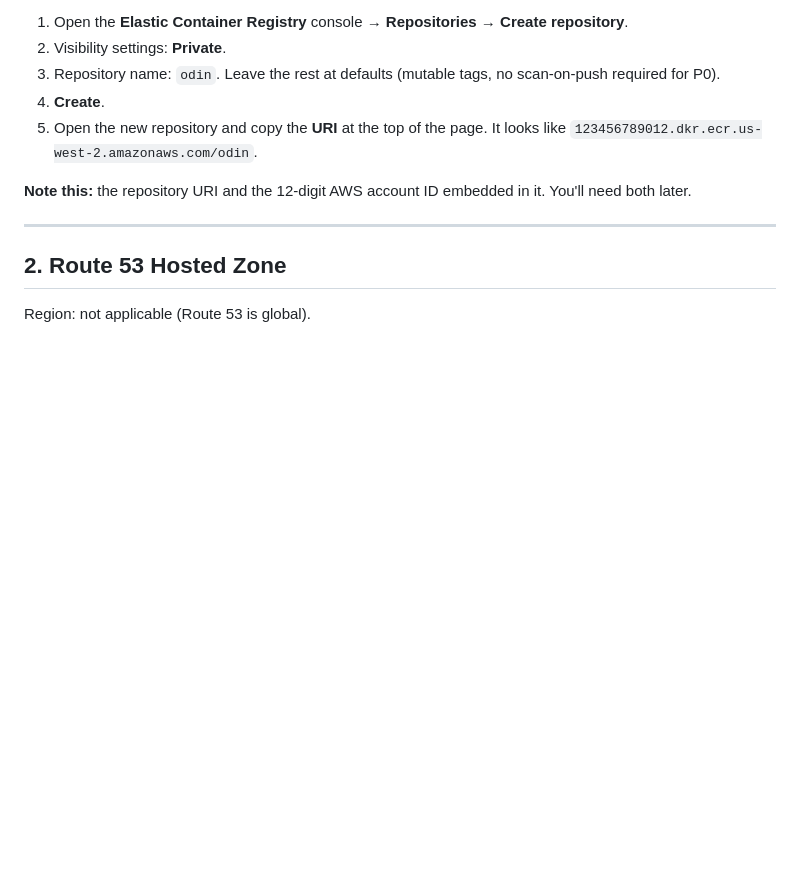
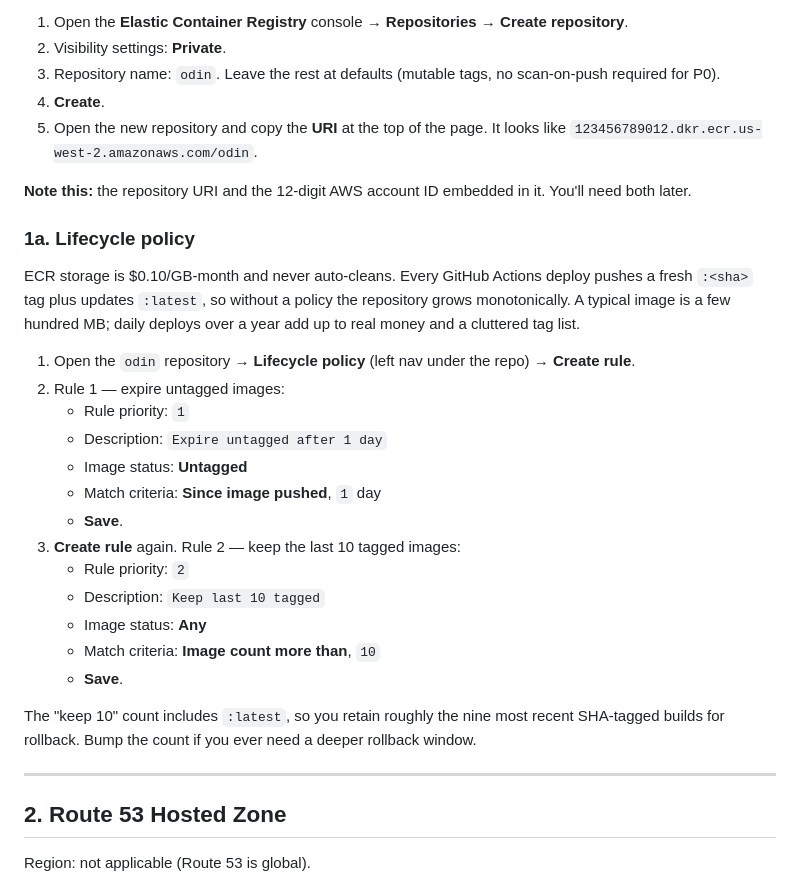
Before and after one commit to douglasryanadams/odin, a Markdown page: docs/aws-setup.md, the part around the change. Drawn GitHub-style; blank space fills up the shorter version.

Commit message:
Document ECR lifecycle policy in aws-setup
Add Console steps under section 1a for the two-rule policy (expire untagged after 1 day, keep last 10 tagged images) and a TODO reminder to apply it. Without retention, every deploy's :<sha> tag lives forever and ECR storage grows monotonically.

Co-Authored-By: Claude Opus 4.7 (1M context) <noreply@anthropic.com>

```diff
--- a/docs/aws-setup.md
+++ b/docs/aws-setup.md
@@ -40,6 +40,26 @@ Region: **us-west-2**.
 5. Open the new repository and copy the **URI** at the top of the page. It looks like `123456789012.dkr.ecr.us-west-2.amazonaws.com/odin`.
 
 **Note this:** the repository URI and the 12-digit AWS account ID embedded in it. You'll need both later.
+
+### 1a. Lifecycle policy
+
+ECR storage is $0.10/GB-month and never auto-cleans. Every GitHub Actions deploy pushes a fresh `:<sha>` tag plus updates `:latest`, so without a policy the repository grows monotonically. A typical image is a few hundred MB; daily deploys over a year add up to real money and a cluttered tag list.
+
+1. Open the `odin` repository → **Lifecycle policy** (left nav under the repo) → **Create rule**.
+2. Rule 1 — expire untagged images:
+   - Rule priority: `1`
+   - Description: `Expire untagged after 1 day`
+   - Image status: **Untagged**
+   - Match criteria: **Since image pushed**, `1` day
+   - **Save**.
+3. **Create rule** again. Rule 2 — keep the last 10 tagged images:
+   - Rule priority: `2`
+   - Description: `Keep last 10 tagged`
+   - Image status: **Any**
+   - Match criteria: **Image count more than**, `10`
+   - **Save**.
+
+The "keep 10" count includes `:latest`, so you retain roughly the nine most recent SHA-tagged builds for rollback. Bump the count if you ever need a deeper rollback window.
 
 ---
 
```
Also changed, not shown: TODO.md (+1 -0 lines).
